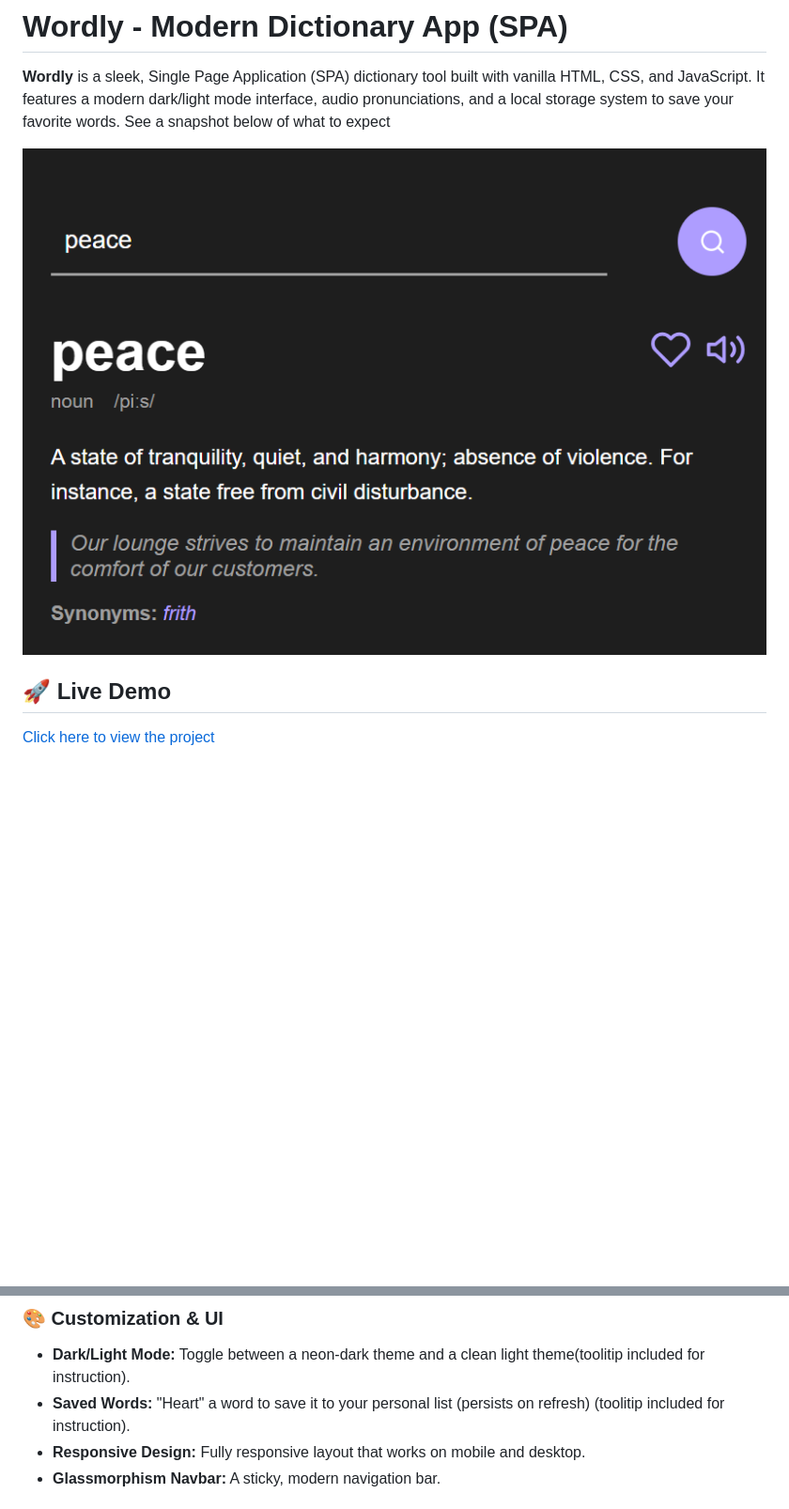
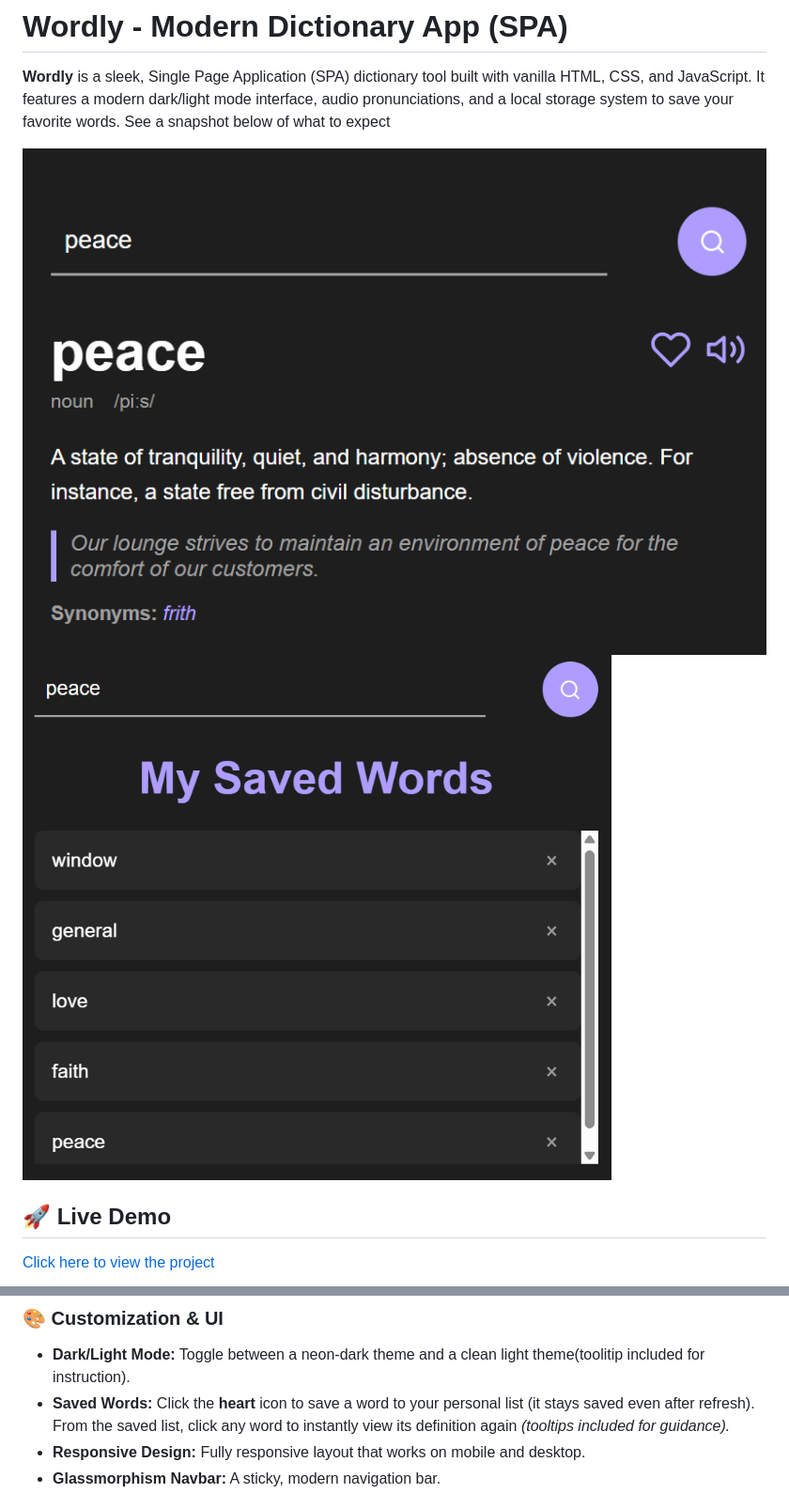
Before and after one commit to penina26/wordly-dictionary-spa, a Markdown page: README.md, 2 parts joined by grey strips. Shown: that part at 94% size. Rendered like a GitHub page; pictures changed too: image-1.png (added); blank space fills up the shorter version.

```diff
--- a/README.md
+++ b/README.md
@@ -2,7 +2,7 @@
 
 **Wordly** is a sleek, Single Page Application (SPA) dictionary tool built with vanilla HTML, CSS, and JavaScript. It features a modern dark/light mode interface, audio pronunciations, and a local storage system to save your favorite words. See a snapshot below of what to expect
 
-![alt text](image.png)
+![alt text](image.png) ![alt text](image-1.png)
 
 ## 🚀 Live Demo
 [Click here to view the project](https://penina26.github.io/wordly-dictionary-spa/)
@@ -17,7 +17,7 @@
 
 ### 🎨 Customization & UI
 * **Dark/Light Mode:** Toggle between a neon-dark theme and a clean light theme(toolitip included for instruction).
-* **Saved Words:** "Heart" a word to save it to your personal list (persists on refresh) (toolitip included for instruction).
+* **Saved Words:** Click the **heart** icon to save a word to your personal list (it stays saved even after refresh). From the saved list, click any word to instantly view its definition again *(tooltips included for guidance).*
 * **Responsive Design:** Fully responsive layout that works on mobile and desktop.
 * **Glassmorphism Navbar:** A sticky, modern navigation bar.
 
```
Also changed, not shown: 3 other files.
